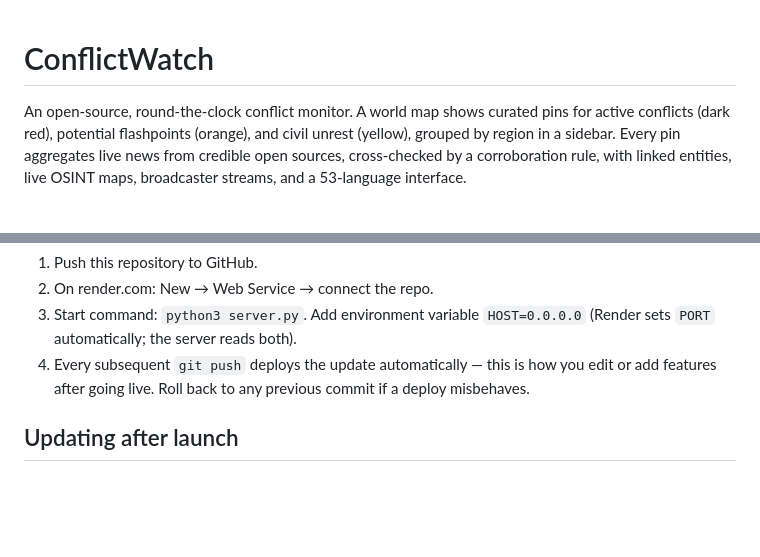
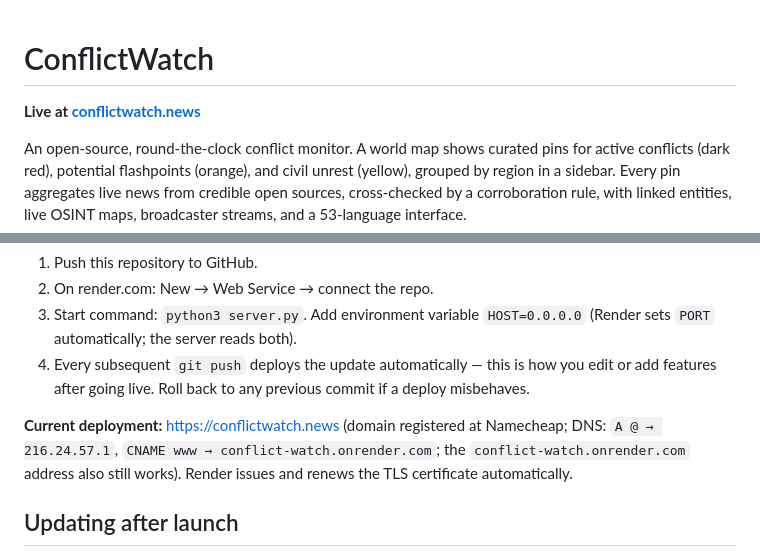
Before and after one commit to filpet-cell/conflict-watch, a Markdown page: README.md, 2 parts joined by grey strips. GitHub-like rendering; blank space fills up the shorter version.

Commit message:
README: document live domain conflictwatch.news
Co-Authored-By: Claude Fable 5 <noreply@anthropic.com>

```diff
--- a/README.md
+++ b/README.md
@@ -1,4 +1,6 @@
 # ConflictWatch
+
+**Live at [conflictwatch.news](https://conflictwatch.news)**
 
 An open-source, round-the-clock conflict monitor. A world map shows curated pins for
 active conflicts (dark red), potential flashpoints (orange), and civil unrest (yellow),
@@ -57,6 +59,11 @@ Railway/Fly.io, equivalent workflow):
    edit or add features after going live. Roll back to any previous commit if a
    deploy misbehaves.
 
+**Current deployment:** https://conflictwatch.news (domain registered at Namecheap;
+DNS: `A @ → 216.24.57.1`, `CNAME www → conflict-watch.onrender.com`; the
+`conflict-watch.onrender.com` address also still works). Render issues and renews
+the TLS certificate automatically.
+
 ## Updating after launch
 
 The workflow never changes: edit → test locally → commit → push (auto-deploys).
```
